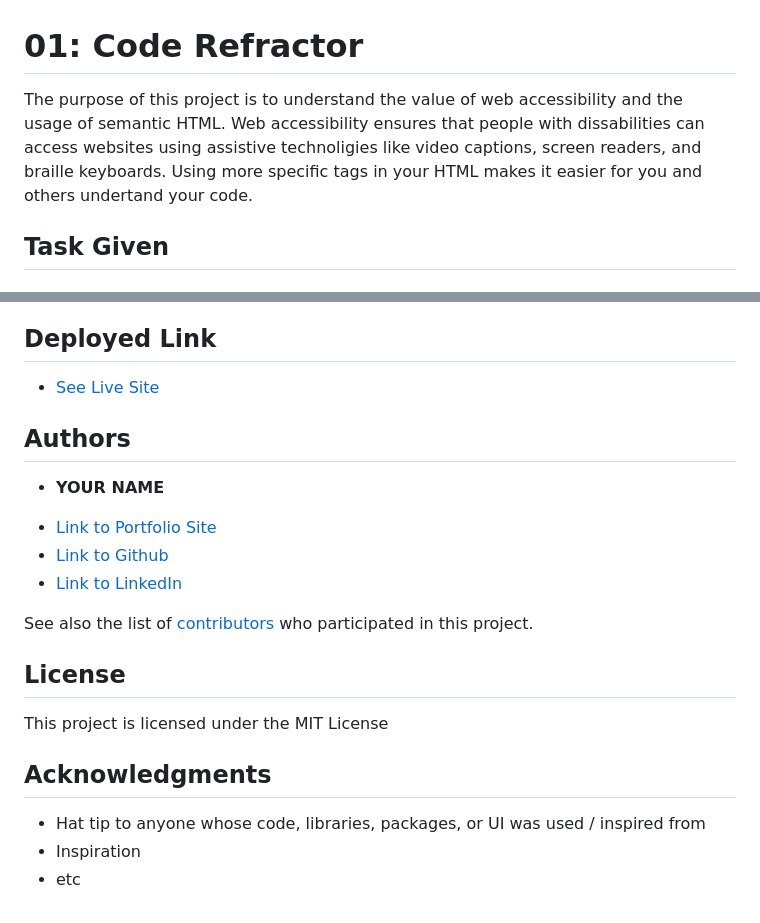
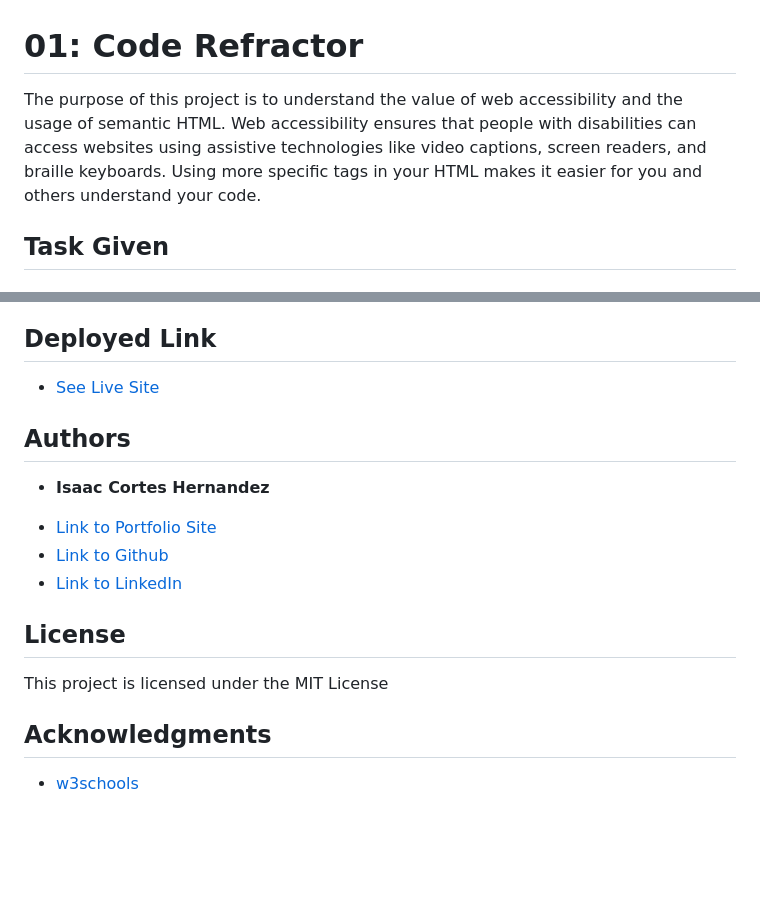
Before and after one commit to icortes/code-refractor-hw, a Markdown page: README.md, 2 parts joined by grey strips. GitHub-like rendering; blank space fills up the shorter version.

```diff
--- a/README.md
+++ b/README.md
@@ -1,7 +1,7 @@
 
 # 01: Code Refractor
 
-The purpose of this project is to understand the value of web accessibility and the usage of semantic HTML. Web accessibility ensures that people with dissabilities can access websites using assistive technoligies like video captions, screen readers, and braille keyboards. Using more specific tags in your HTML makes it easier for you and others undertand your code.
+The purpose of this project is to understand the value of web accessibility and the usage of semantic HTML. Web accessibility ensures that people with disabilities can access websites using assistive technologies like video captions, screen readers, and braille keyboards. Using more specific tags in your HTML makes it easier for you and others understand your code.
 
 ## Task Given
 
@@ -63,13 +111,11 @@ in line 13:
 
 ## Authors
 
-* **YOUR NAME**
+* **Isaac Cortes Hernandez**
 
-- [Link to Portfolio Site](#)
-- [Link to Github](https://github.com/)
-- [Link to LinkedIn](https://www.linkedin.com/)
-
-See also the list of [contributors](https://github.com/your/project/contributors) who participated in this project.
+- [Link to Portfolio Site](https://icortes.github.io/)
+- [Link to Github](https://github.com/icortes)
+- [Link to LinkedIn](https://www.linkedin.com/in/cortes-isaac)
 
 ## License
 
@@ -77,6 +123,4 @@ This project is licensed under the MIT License
 
 ## Acknowledgments
 
-* Hat tip to anyone whose code, libraries, packages, or UI was used  / inspired from
-* Inspiration
-* etc
+* [w3schools](https://www.w3schools.com/)
```
Also changed, not shown: other parts of README.md (+52 -4 lines), assets/images/Screenshot-2.png (added), 1 other file.
